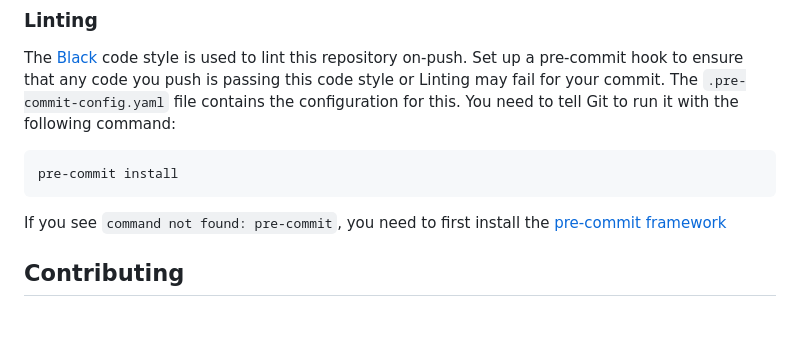
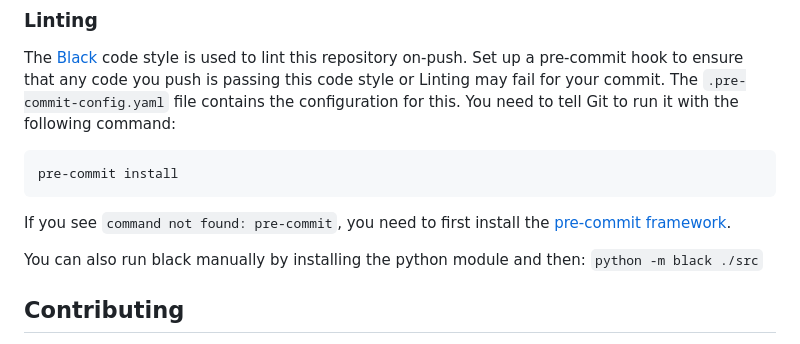
Before and after one commit to DurhamARC/IASCPolls, a Markdown page: README.md, the part around the change. GitHub-like rendering; blank space fills up the shorter version.

Commit message:
✏️  Add information on running black linting manually

````diff
--- a/README.md
+++ b/README.md
@@ -43,7 +43,9 @@ file contains the configuration for this. You need to tell Git to run it with th
 pre-commit install
 ```
 
-If you see `command not found: pre-commit`, you need to first install the [pre-commit framework](https://pre-commit.com/#install)
+If you see `command not found: pre-commit`, you need to first install the [pre-commit framework](https://pre-commit.com/#install).
+
+You can also run black manually by installing the python module and then: `python -m black ./src`
 
 
 [//]: # (### Running Locally)
````
